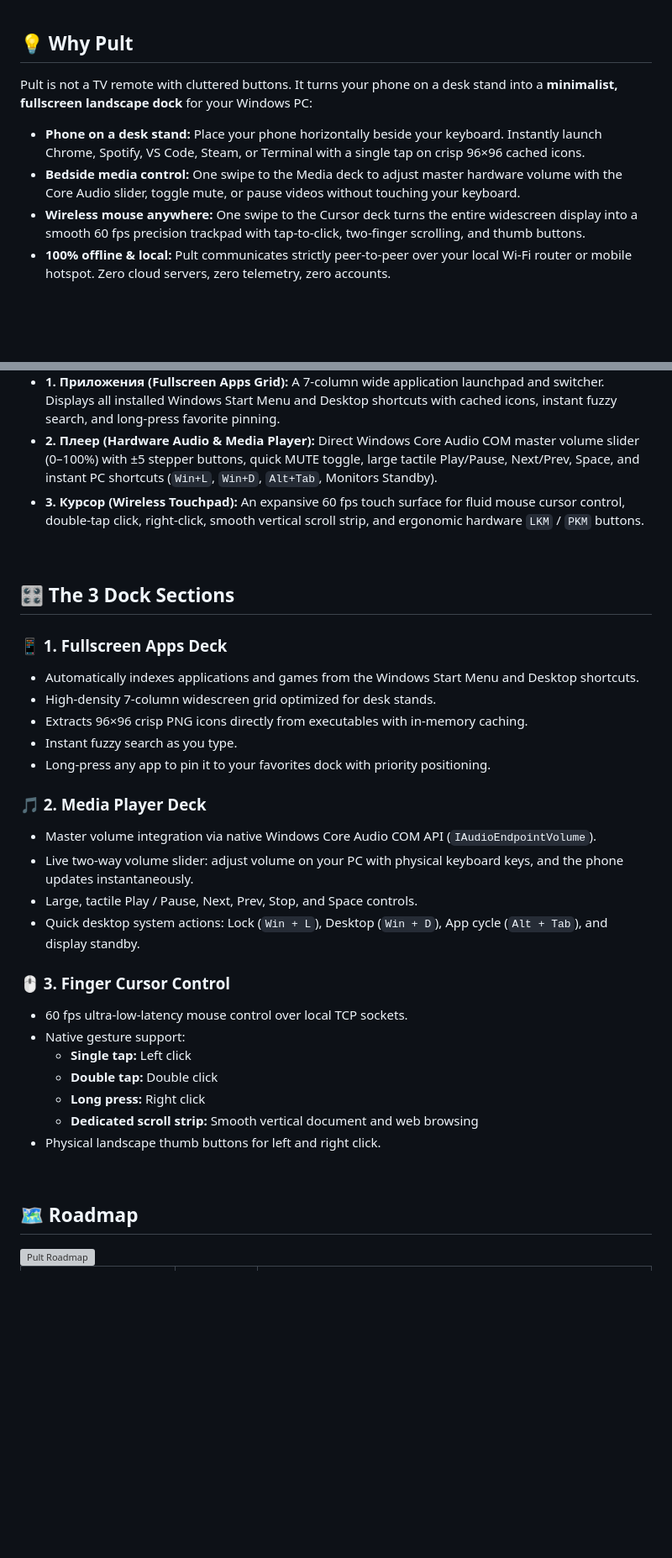
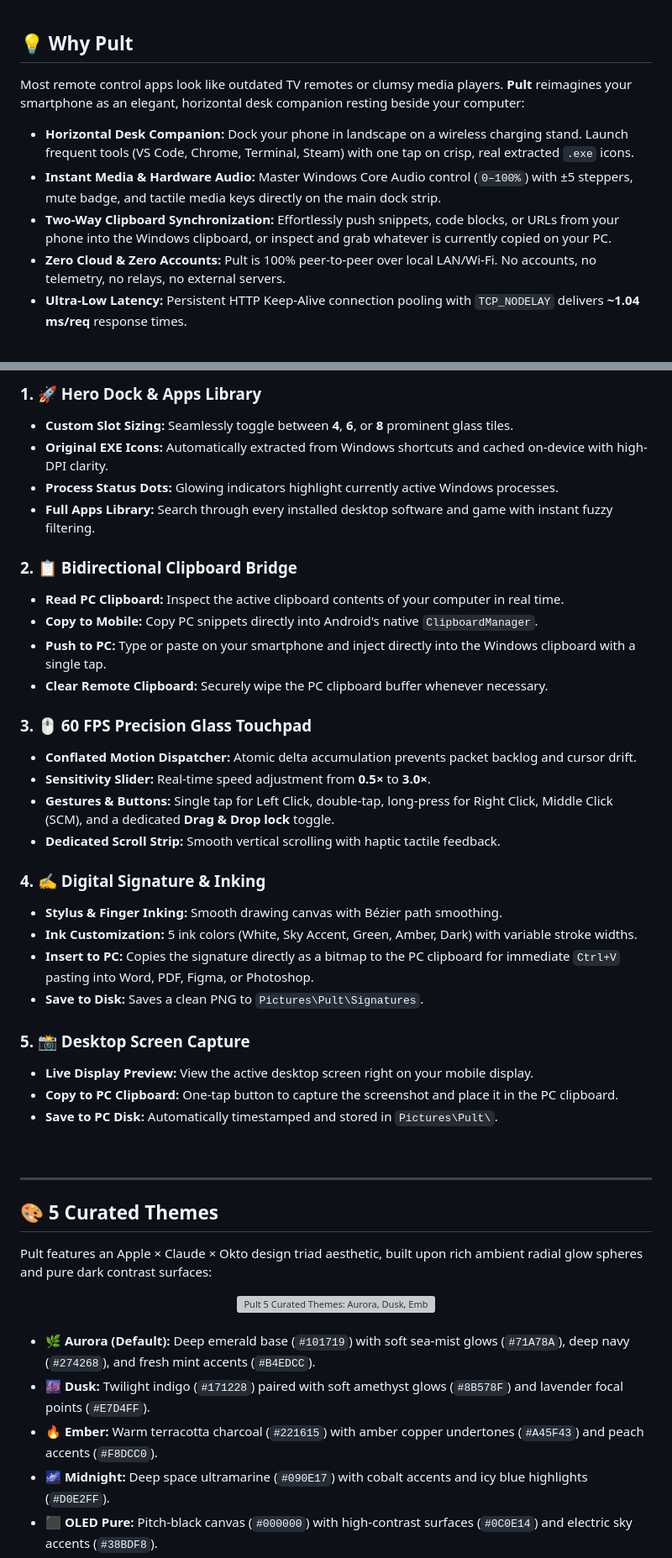
Before and after one commit to sailxx/Pult, a Markdown page: README.md, 2 parts joined by grey strips. Shown at 84% size. GitHub-like rendering; blank space fills up the shorter version; grey boxes are pictures that could not be loaded.

```diff
--- a/README.md
+++ b/README.md
@@ -35,12 +38,13 @@
 
 ## 💡 Why Pult
 
-Pult is not a TV remote with cluttered buttons. It turns your phone on a desk stand into a **minimalist, fullscreen landscape dock** for your Windows PC:
+Most remote control apps look like outdated TV remotes or clumsy media players. **Pult** reimagines your smartphone as an elegant, horizontal desk companion resting beside your computer:
 
-* **Phone on a desk stand:** Place your phone horizontally beside your keyboard. Instantly launch Chrome, Spotify, VS Code, Steam, or Terminal with a single tap on crisp 96×96 cached icons.
-* **Bedside media control:** One swipe to the Media deck to adjust master hardware volume with the Core Audio slider, toggle mute, or pause videos without touching your keyboard.
-* **Wireless mouse anywhere:** One swipe to the Cursor deck turns the entire widescreen display into a smooth 60 fps precision trackpad with tap-to-click, two-finger scrolling, and thumb buttons.
-* **100% offline & local:** Pult communicates strictly peer-to-peer over your local Wi-Fi router or mobile hotspot. Zero cloud servers, zero telemetry, zero accounts.
+* **Horizontal Desk Companion:** Dock your phone in landscape on a wireless charging stand. Launch frequent tools (VS Code, Chrome, Terminal, Steam) with one tap on crisp, real extracted `.exe` icons.
+* **Instant Media & Hardware Audio:** Master Windows Core Audio control (`0–100%`) with ±5 steppers, mute badge, and tactile media keys directly on the main dock strip.
+* **Two-Way Clipboard Synchronization:** Effortlessly push snippets, code blocks, or URLs from your phone into the Windows clipboard, or inspect and grab whatever is currently copied on your PC.
+* **Zero Cloud & Zero Accounts:** Pult is 100% peer-to-peer over local LAN/Wi-Fi. No accounts, no telemetry, no relays, no external servers.
+* **Ultra-Low Latency:** Persistent HTTP Keep-Alive connection pooling with `TCP_NODELAY` delivers **~1.04 ms/req** response times.
 
 <br/>
 
@@ -62,41 +73,54 @@ The application runs in **fullscreen landscape mode** on AMOLED black (`#000000`
 
 <br/>
 
-* **1. Приложения (Fullscreen Apps Grid):** A 7-column wide application launchpad and switcher. Displays all installed Windows Start Menu and Desktop shortcuts with cached icons, instant fuzzy search, and long-press favorite pinning.
-* **2. Плеер (Hardware Audio & Media Player):** Direct Windows Core Audio COM master volume slider (0–100%) with ±5 stepper buttons, quick MUTE toggle, large tactile Play/Pause, Next/Prev, Space, and instant PC shortcuts (`Win+L`, `Win+D`, `Alt+Tab`, Monitors Standby).
-* **3. Курсор (Wireless Touchpad):** An expansive 60 fps touch surface for fluid mouse cursor control, double-tap click, right-click, smooth vertical scroll strip, and ergonomic hardware `LKM` / `PKM` buttons.
+### 1. 🚀 Hero Dock & Apps Library
+* **Custom Slot Sizing:** Seamlessly toggle between **4**, **6**, or **8** prominent glass tiles.
+* **Original EXE Icons:** Automatically extracted from Windows shortcuts and cached on-device with high-DPI clarity.
+* **Process Status Dots:** Glowing indicators highlight currently active Windows processes.
+* **Full Apps Library:** Search through every installed desktop software and game with instant fuzzy filtering.
+
+### 2. 📋 Bidirectional Clipboard Bridge
+* **Read PC Clipboard:** Inspect the active clipboard contents of your computer in real time.
+* **Copy to Mobile:** Copy PC snippets directly into Android's native `ClipboardManager`.
+* **Push to PC:** Type or paste on your smartphone and inject directly into the Windows clipboard with a single tap.
+* **Clear Remote Clipboard:** Securely wipe the PC clipboard buffer whenever necessary.
+
+### 3. 🖱️ 60 FPS Precision Glass Touchpad
+* **Conflated Motion Dispatcher:** Atomic delta accumulation prevents packet backlog and cursor drift.
+* **Sensitivity Slider:** Real-time speed adjustment from **0.5×** to **3.0×**.
+* **Gestures & Buttons:** Single tap for Left Click, double-tap, long-press for Right Click, Middle Click (SCM), and a dedicated **Drag & Drop lock** toggle.
+* **Dedicated Scroll Strip:** Smooth vertical scrolling with haptic tactile feedback.
+
+### 4. ✍️ Digital Signature & Inking
+* **Stylus & Finger Inking:** Smooth drawing canvas with Bézier path smoothing.
+* **Ink Customization:** 5 ink colors (White, Sky Accent, Green, Amber, Dark) with variable stroke widths.
+* **Insert to PC:** Copies the signature directly as a bitmap to the PC clipboard for immediate `Ctrl+V` pasting into Word, PDF, Figma, or Photoshop.
+* **Save to Disk:** Saves a clean PNG to `Pictures\Pult\Signatures`.
+
+### 5. 📸 Desktop Screen Capture
+* **Live Display Preview:** View the active desktop screen right on your mobile display.
+* **Copy to PC Clipboard:** One-tap button to capture the screenshot and place it in the PC clipboard.
+* **Save to PC Disk:** Automatically timestamped and stored in `Pictures\Pult\`.
 
 <br/>
 
-## 🎛️ The 3 Dock Sections
+---
 
-### 📱 1. Fullscreen Apps Deck
-* Automatically indexes applications and games from the Windows Start Menu and Desktop shortcuts.
-* High-density 7-column widescreen grid optimized for desk stands.
-* Extracts 96×96 crisp PNG icons directly from executables with in-memory caching.
-* Instant fuzzy search as you type.
-* Long-press any app to pin it to your favorites dock with priority positioning.
+## 🎨 5 Curated Themes
 
-### 🎵 2. Media Player Deck
-* Master volume integration via native Windows Core Audio COM API (`IAudioEndpointVolume`).
-* Live two-way volume slider: adjust volume on your PC with physical keyboard keys, and the phone updates instantaneously.
-* Large, tactile Play / Pause, Next, Prev, Stop, and Space controls.
-* Quick desktop system actions: Lock (`Win + L`), Desktop (`Win + D`), App cycle (`Alt + Tab`), and display standby.
+Pult features an Apple × Claude × Okto design triad aesthetic, built upon rich ambient radial glow spheres and pure dark contrast surfaces:
 
-### 🖱️ 3. Finger Cursor Control
-* 60 fps ultra-low-latency mouse control over local TCP sockets.
-* Native gesture support:
-  * **Single tap:** Left click
-  * **Double tap:** Double click
-  * **Long press:** Right click
-  * **Dedicated scroll strip:** Smooth vertical document and web browsing
-* Physical landscape thumb buttons for left and right click.
+<div align="center">
+  <img src="assets/screenshots/pult-themes.svg" width="100%" alt="Pult 5 Curated Themes: Aurora, Dusk, Ember, Midnight, and OLED Pure" />
+</div>
 
 <br/>
 
-## 🗺️ Roadmap
-
-<img src="assets/readme/roadmap.svg" width="100%" alt="Pult Roadmap" />
+* **🌿 Aurora (Default):** Deep emerald base (`#101719`) with soft sea-mist glows (`#71A78A`), deep navy (`#274268`), and fresh mint accents (`#B4EDCC`).
+* **🌆 Dusk:** Twilight indigo (`#171228`) paired with soft amethyst glows (`#8B578F`) and lavender focal points (`#E7D4FF`).
+* **🔥 Ember:** Warm terracotta charcoal (`#221615`) with amber copper undertones (`#A45F43`) and peach accents (`#F8DCC0`).
+* **🌌 Midnight:** Deep space ultramarine (`#090E17`) with cobalt accents and icy blue highlights (`#D0E2FF`).
+* **⬛ OLED Pure:** Pitch-black canvas (`#000000`) with high-contrast surfaces (`#0C0E14`) and electric sky accents (`#38BDF8`).
 
 <br/>
 
```
Also changed, not shown: other parts of README.md (+74 -57 lines), docs/PROTOCOL.md (+53 -0 lines), assets/screenshots/windows-tray-companion.png (added), 6 other files.
